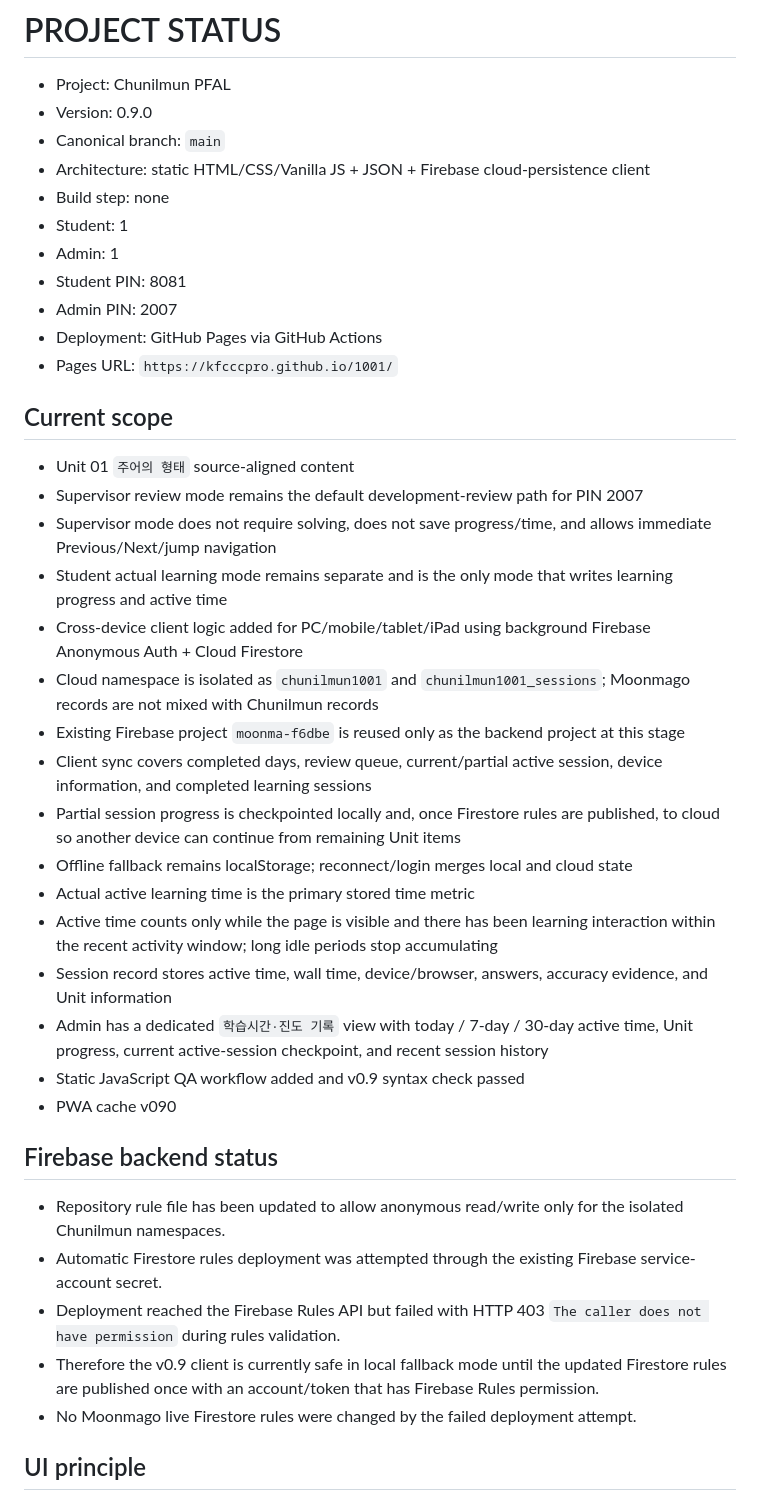
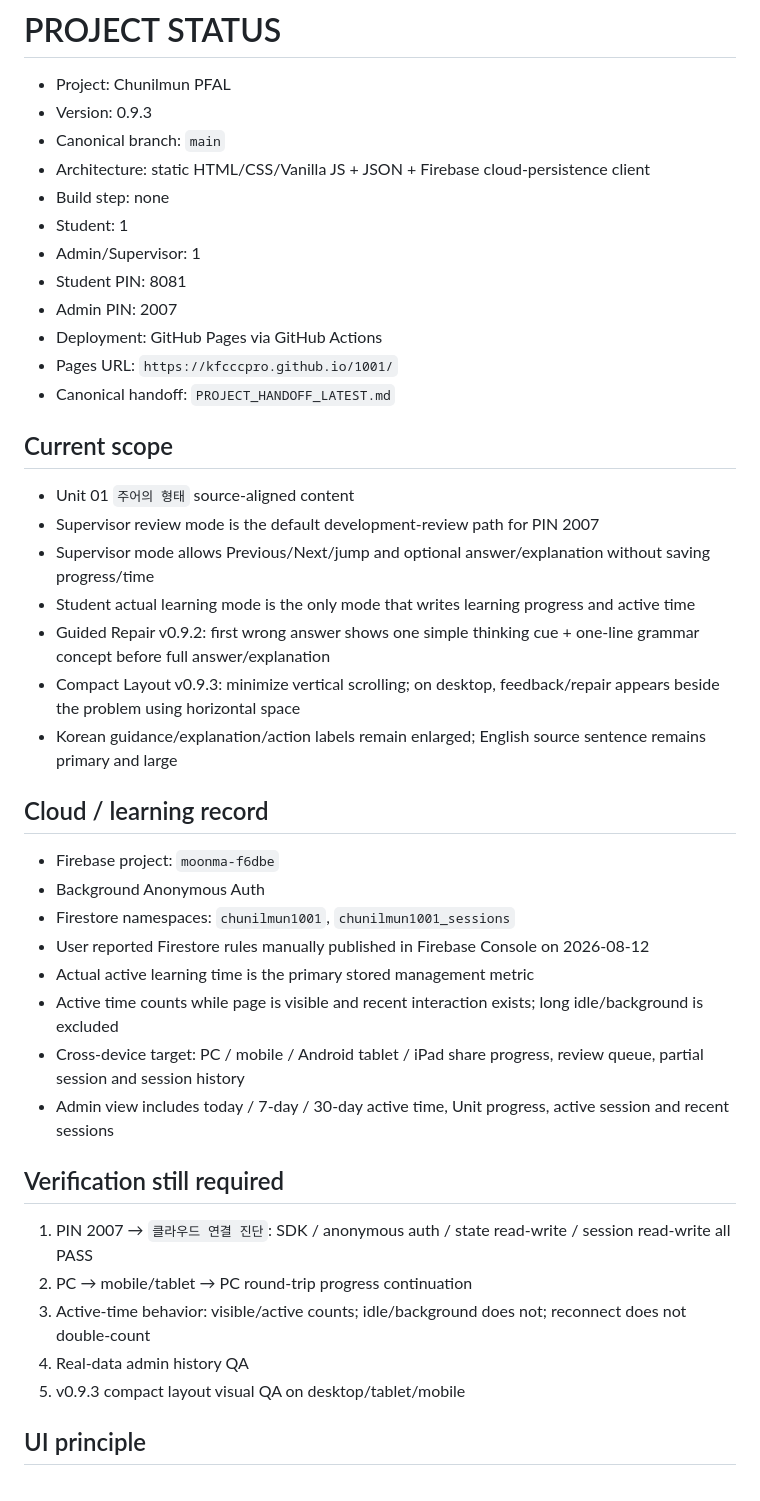
Before and after one commit to kfcccpro/1001, a Markdown page: PROJECT_STATUS.md, the part around one of its changes. Drawn GitHub-style.

Commit message:
Update project status for v0.9.3 handoff

```diff
--- a/PROJECT_STATUS.md
+++ b/PROJECT_STATUS.md
@@ -1,40 +1,42 @@
 # PROJECT STATUS
 
 - Project: Chunilmun PFAL
-- Version: 0.9.0
+- Version: 0.9.3
 - Canonical branch: `main`
 - Architecture: static HTML/CSS/Vanilla JS + JSON + Firebase cloud-persistence client
 - Build step: none
 - Student: 1
-- Admin: 1
+- Admin/Supervisor: 1
 - Student PIN: 8081
 - Admin PIN: 2007
 - Deployment: GitHub Pages via GitHub Actions
 - Pages URL: `https://kfcccpro.github.io/1001/`
+- Canonical handoff: `PROJECT_HANDOFF_LATEST.md`
 
 ## Current scope
 - Unit 01 `주어의 형태` source-aligned content
-- Supervisor review mode remains the default development-review path for PIN 2007
-- Supervisor mode does not require solving, does not save progress/time, and allows immediate Previous/Next/jump navigation
-- Student actual learning mode remains separate and is the only mode that writes learning progress and active time
-- Cross-device client logic added for PC/mobile/tablet/iPad using background Firebase Anonymous Auth + Cloud Firestore
-- Cloud namespace is isolated as `chunilmun1001` and `chunilmun1001_sessions`; Moonmago records are not mixed with Chunilmun records
-- Existing Firebase project `moonma-f6dbe` is reused only as the backend project at this stage
-- Client sync covers completed days, review queue, current/partial active session, device information, and completed learning sessions
-- Partial session progress is checkpointed locally and, once Firestore rules are published, to cloud so another device can continue from remaining Unit items
-- Offline fallback remains localStorage; reconnect/login merges local and cloud state
-- Actual active learning time is the primary stored time metric
-- Active time counts only while the page is visible and there has been learning interaction within the recent activity window; long idle periods stop accumulating
-- Session record stores active time, wall time, device/browser, answers, accuracy evidence, and Unit information
-- Admin has a dedicated `학습시간·진도 기록` view with today / 7-day / 30-day active time, Unit progress, current active-session checkpoint, and recent session history
-- Static JavaScript QA workflow added and v0.9 syntax check passed
-- PWA cache v090
+- Supervisor review mode is the default development-review path for PIN 2007
+- Supervisor mode allows Previous/Next/jump and optional answer/explanation without saving progress/time
+- Student actual learning mode is the only mode that writes learning progress and active time
+- Guided Repair v0.9.2: first wrong answer shows one simple thinking cue + one-line grammar concept before full answer/explanation
+- Compact Layout v0.9.3: minimize vertical scrolling; on desktop, feedback/repair appears beside the problem using horizontal space
+- Korean guidance/explanation/action labels remain enlarged; English source sentence remains primary and large
 
-## Firebase backend status
-- Repository rule file has been updated to allow anonymous read/write only for the isolated Chunilmun namespaces.
-- Automatic Firestore rules deployment was attempted through the existing Firebase service-account secret.
-- Deployment reached the Firebase Rules API but failed with HTTP 403 `The caller does not have permission` during rules validation.
-- Therefore the v0.9 client is currently safe in local fallback mode until the updated Firestore rules are published once with an account/token that has Firebase Rules permission.
-- No Moonmago live Firestore rules were changed by the failed deployment attempt.
+## Cloud / learning record
+- Firebase project: `moonma-f6dbe`
+- Background Anonymous Auth
+- Firestore namespaces: `chunilmun1001`, `chunilmun1001_sessions`
+- User reported Firestore rules manually published in Firebase Console on 2026-08-12
+- Actual active learning time is the primary stored management metric
+- Active time counts while page is visible and recent interaction exists; long idle/background is excluded
+- Cross-device target: PC / mobile / Android tablet / iPad share progress, review queue, partial session and session history
+- Admin view includes today / 7-day / 30-day active time, Unit progress, active session and recent sessions
+
+## Verification still required
+1. PIN 2007 → `클라우드 연결 진단`: SDK / anonymous auth / state read-write / session read-write all PASS
+2. PC → mobile/tablet → PC round-trip progress continuation
+3. Active-time behavior: visible/active counts; idle/background does not; reconnect does not double-count
+4. Real-data admin history QA
+5. v0.9.3 compact layout visual QA on desktop/tablet/mobile
 
 ## UI principle
```
Also changed, not shown: other parts of PROJECT_STATUS.md (+12 -37 lines).
